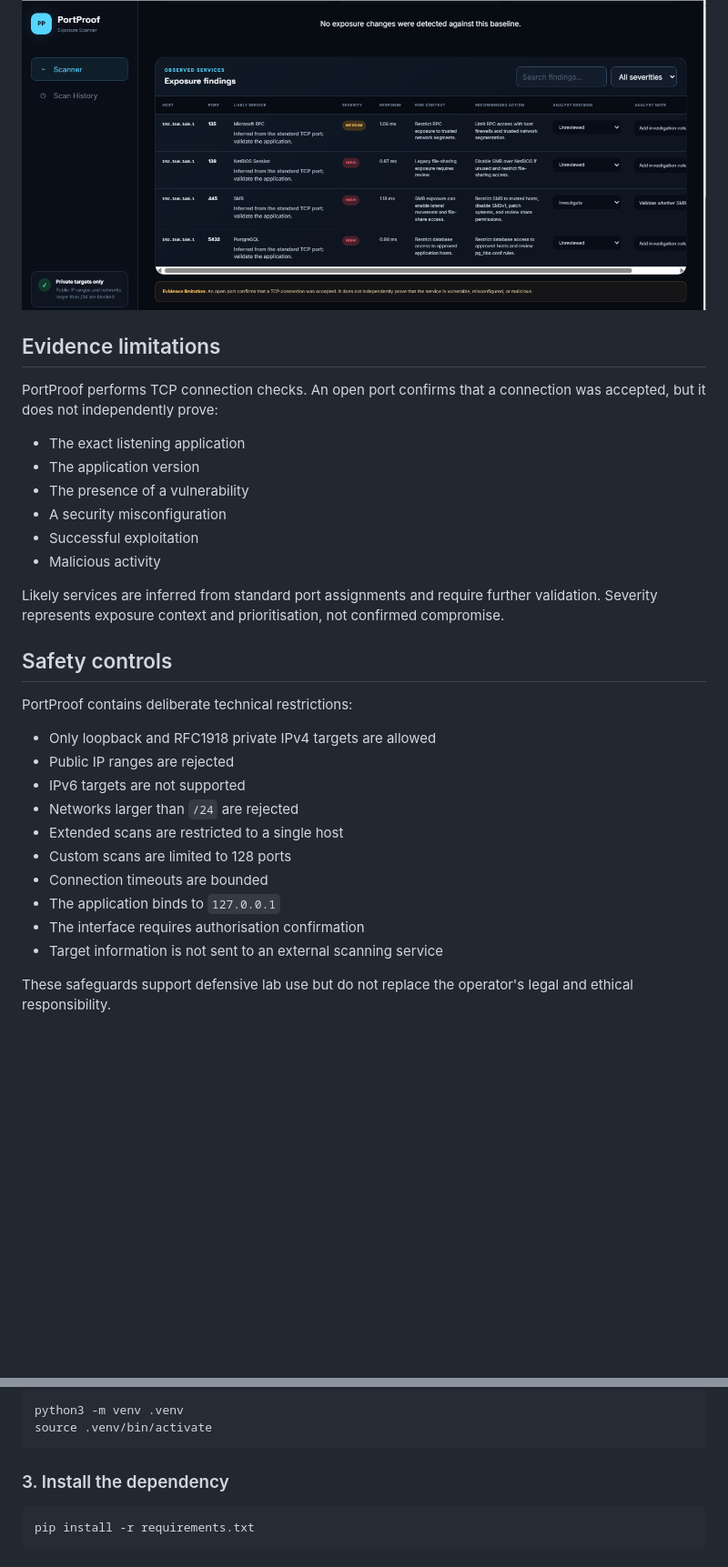
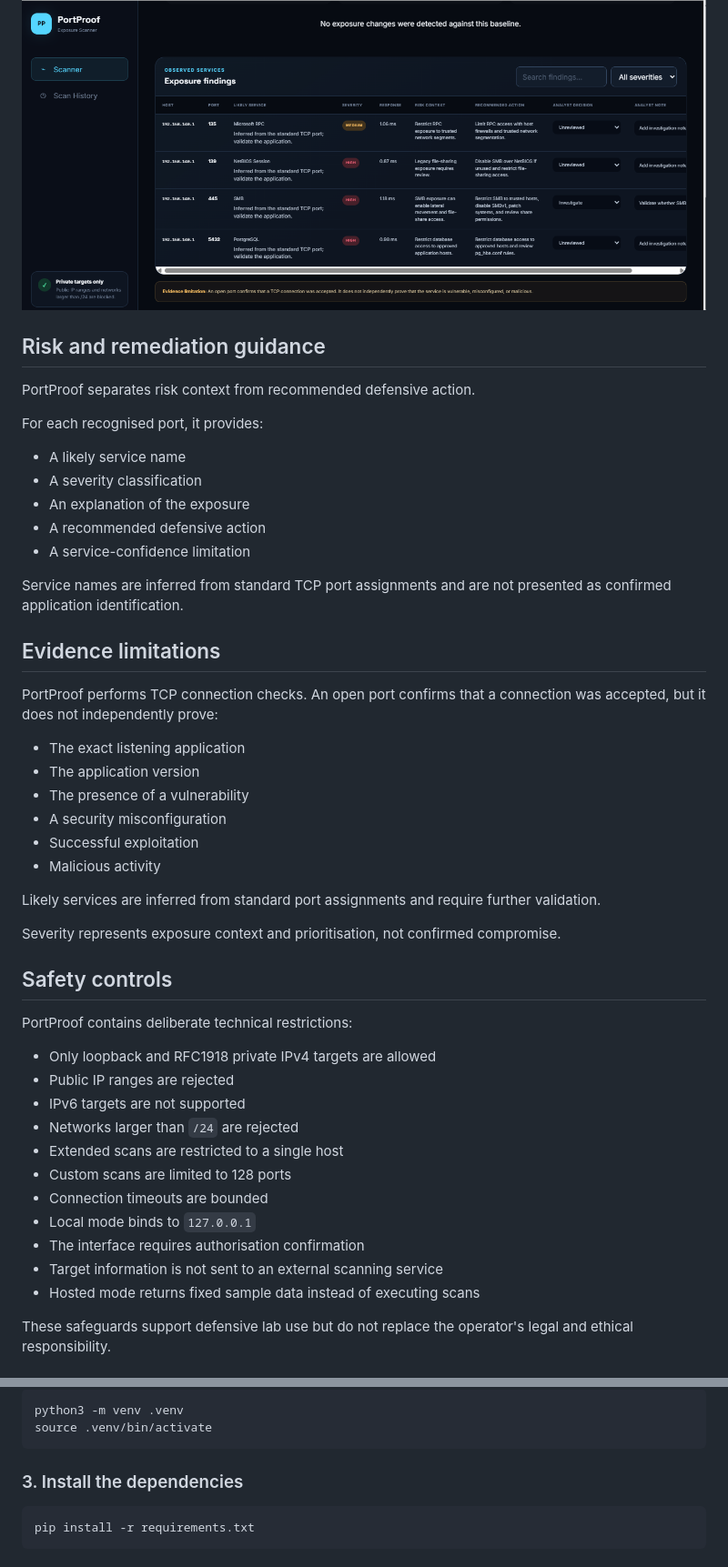
Before and after one commit to sharmainelerato-glitch/PortProof, a Markdown page: README.md, 2 parts joined by grey strips. Shown at 91% size. GitHub-like rendering; blank space fills up the shorter version.

````diff
--- a/README.md
+++ b/README.md
@@ -72,6 +108,20 @@ Analyst decisions and notes are stored locally in the browser and remain availab
 
 ![PortProof analyst assessment](screenshots/analyst_assessment.png)
 
+## Risk and remediation guidance
+
+PortProof separates risk context from recommended defensive action.
+
+For each recognised port, it provides:
+
+- A likely service name
+- A severity classification
+- An explanation of the exposure
+- A recommended defensive action
+- A service-confidence limitation
+
+Service names are inferred from standard TCP port assignments and are not presented as confirmed application identification.
+
 ## Evidence limitations
 
 PortProof performs TCP connection checks. An open port confirms that a connection was accepted, but it does not independently prove:
@@ -83,7 +133,9 @@ PortProof performs TCP connection checks. An open port confirms that a connectio
 - Successful exploitation
 - Malicious activity
 
-Likely services are inferred from standard port assignments and require further validation. Severity represents exposure context and prioritisation, not confirmed compromise.
+Likely services are inferred from standard port assignments and require further validation.
+
+Severity represents exposure context and prioritisation, not confirmed compromise.
 
 ## Safety controls
 
@@ -96,9 +148,10 @@ PortProof contains deliberate technical restrictions:
 - Extended scans are restricted to a single host
 - Custom scans are limited to 128 ports
 - Connection timeouts are bounded
-- The application binds to `127.0.0.1`
+- Local mode binds to `127.0.0.1`
 - The interface requires authorisation confirmation
 - Target information is not sent to an external scanning service
+- Hosted mode returns fixed sample data instead of executing scans
 
 These safeguards support defensive lab use but do not replace the operator's legal and ethical responsibility.
 
@@ -170,7 +231,7 @@ python3 -m venv .venv
 source .venv/bin/activate
 ```
 
-### 3. Install the dependency
+### 3. Install the dependencies
 
 ```bash
 pip install -r requirements.txt
````
Also changed, not shown: other parts of README.md (+102 -15 lines).
